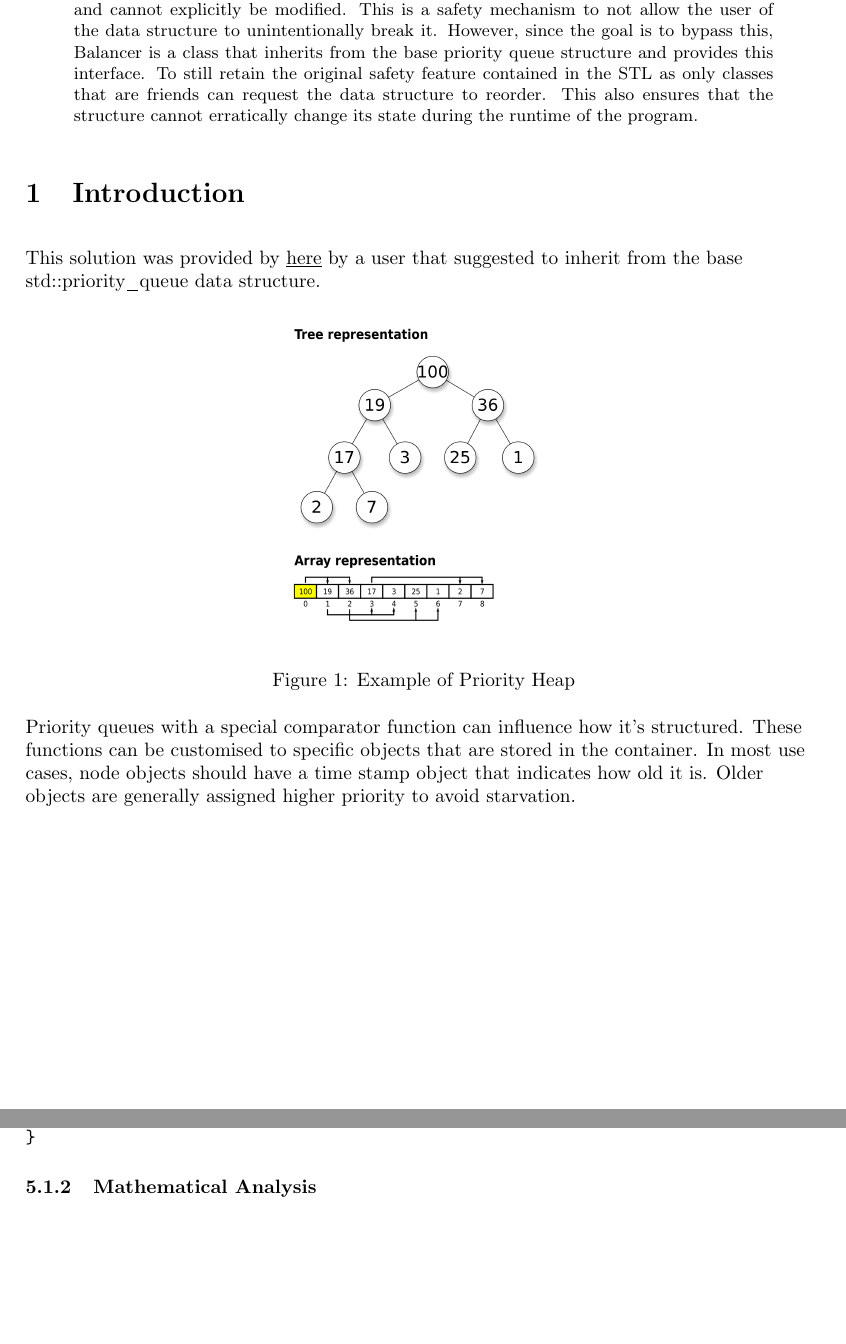
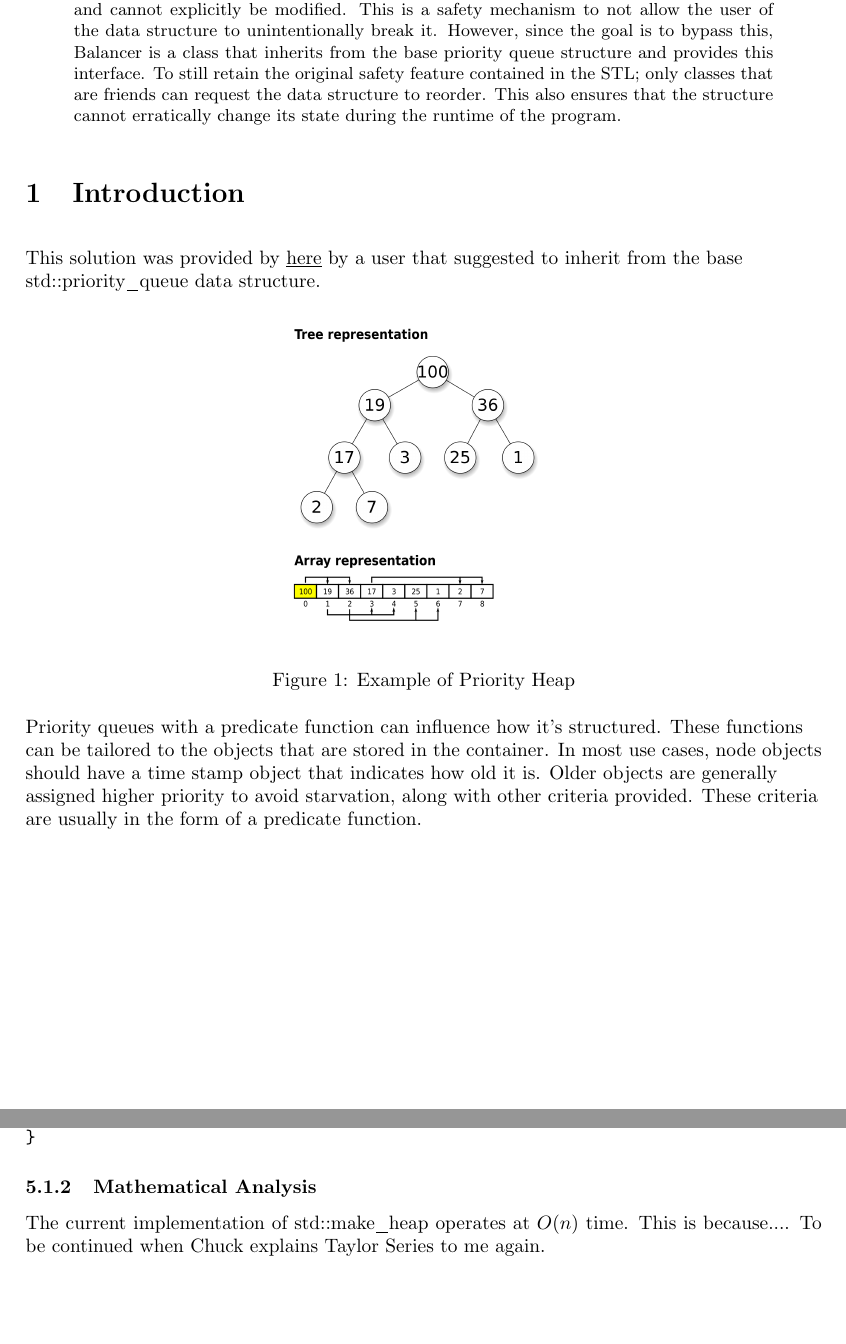
Before and after one commit to JaredDyreson/Balancer, a LaTeX paper (docs/writeup.tex): two parts of pages 2 and 5 of 5, joined at a grey line, cut so that both start at the same text. Compiled offline with pdfLaTeX.

Commit message:
updated writeup

```diff
--- a/docs/writeup.tex
+++ b/docs/writeup.tex
@@ -51,7 +51,7 @@ Current implementations of priority queues in the C++ Standard Template Library
 Container objects are protected member attributes and cannot explicitly be modified.
 This is a safety mechanism to not allow the user of the data structure to unintentionally break it.
 However, since the goal is to bypass this, Balancer is a class that inherits from the base priority queue structure and provides this interface.
-To still retain the original safety feature contained in the STL as only classes that are friends can request the data structure to reorder.
+To still retain the original safety feature contained in the STL; only classes that are friends can request the data structure to reorder.
 This also ensures that the structure cannot erratically change its state during the runtime of the program.
 \end{abstract}
 
@@ -67,10 +67,11 @@ This solution was provided by \href{https://stackoverflow.com/questions/5810190/
 \caption{Example of Priority Heap}
 \end{figure}
 
-Priority queues with a special comparator function can influence how it's structured.
-These functions can be customised to specific objects that are stored in the container.
+Priority queues with a predicate function can influence how it's structured.
+These functions can be tailored to the objects that are stored in the container.
 In most use cases, node objects should have a time stamp object that indicates how old it is.
-Older objects are generally assigned higher priority to avoid starvation.
+Older objects are generally assigned higher priority to avoid starvation, along with other criteria provided.
+These criteria are usually in the form of a predicate function.
 \end{flushleft}
 
 \newpage
@@ -152,4 +153,8 @@ function reorder {
 
 \subsubsection{Mathematical Analysis}
 
+The current implementation of std::make_heap operates at $O(n)$ time.
+This is because....
+To be continued when Chuck explains Taylor Series to me again.
+
 \end{document}
```
Also changed, not shown: docs/exported/writeup.pdf, docs/writeup.tex (10 more changed lines), 1 other file.
